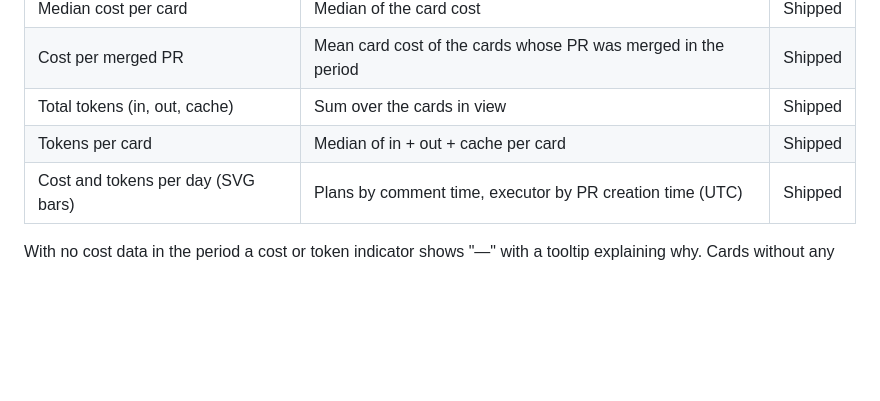
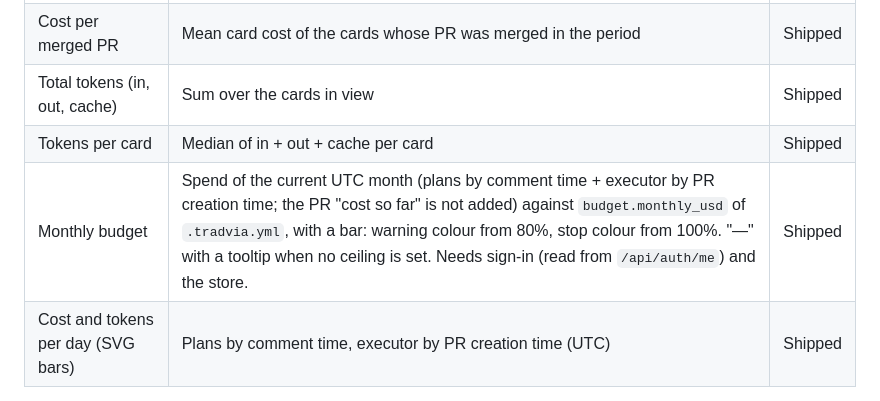
Before and after one commit to Tradvia/tradvia, a Markdown page: docs/dashboard-kpis.md, the part around the change. GitHub-like rendering; blank space fills up the shorter version.

Commit message:
feat(core): teto de custo mensal por projeto, com aviso em 80% e parada em 100% (#131)

```diff
--- a/docs/dashboard-kpis.md
+++ b/docs/dashboard-kpis.md
@@ -49,6 +49,7 @@ the PR `Tokens:` line is the executor alone.
 | Cost per merged PR | Mean card cost of the cards whose PR was merged in the period | Shipped |
 | Total tokens (in, out, cache) | Sum over the cards in view | Shipped |
 | Tokens per card | Median of in + out + cache per card | Shipped |
+| Monthly budget | Spend of the current UTC month (plans by comment time + executor by PR creation time; the PR "cost so far" is not added) against `budget.monthly_usd` of `.tradvia.yml`, with a bar: warning colour from 80%, stop colour from 100%. "—" with a tooltip when no ceiling is set. Needs sign-in (read from `/api/auth/me`) and the store. | Shipped |
 | Cost and tokens per day (SVG bars) | Plans by comment time, executor by PR creation time (UTC) | Shipped |
 
 With no cost data in the period a cost or token indicator shows "—" with a tooltip
```
